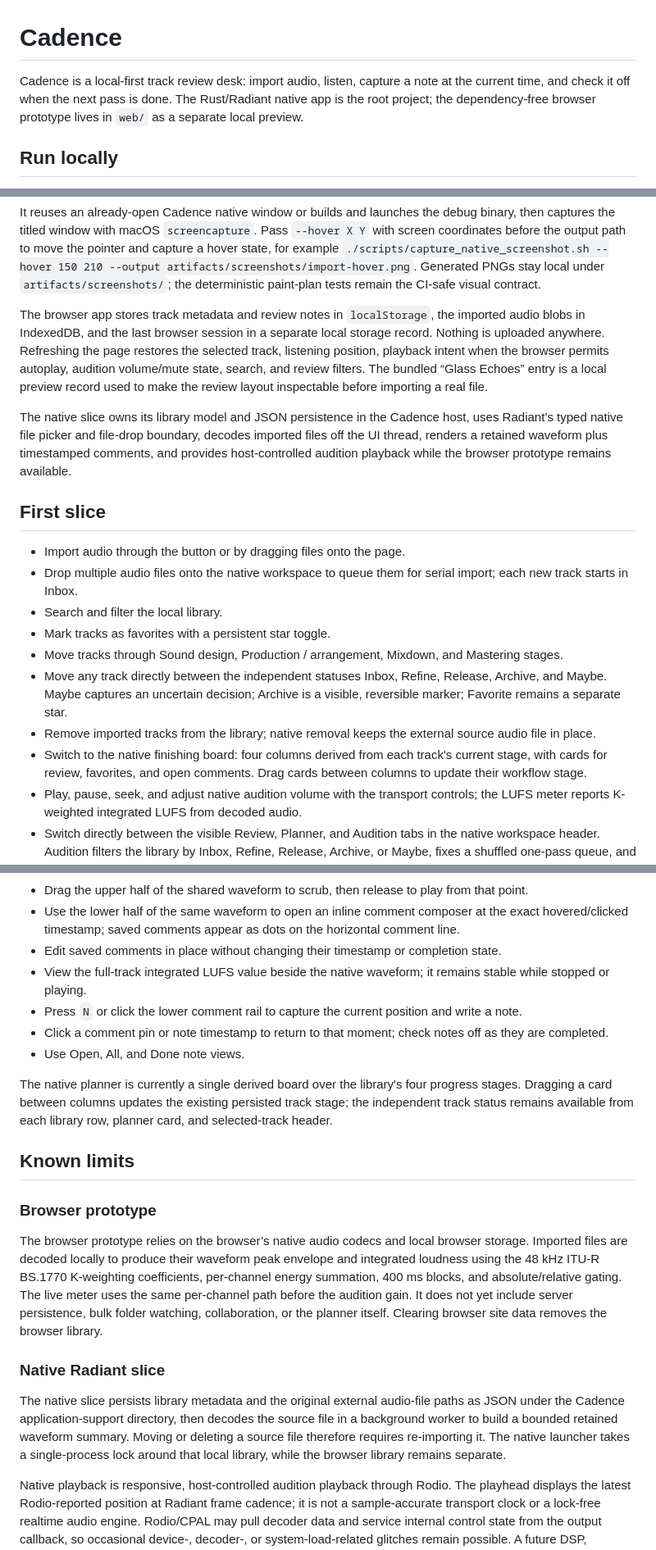
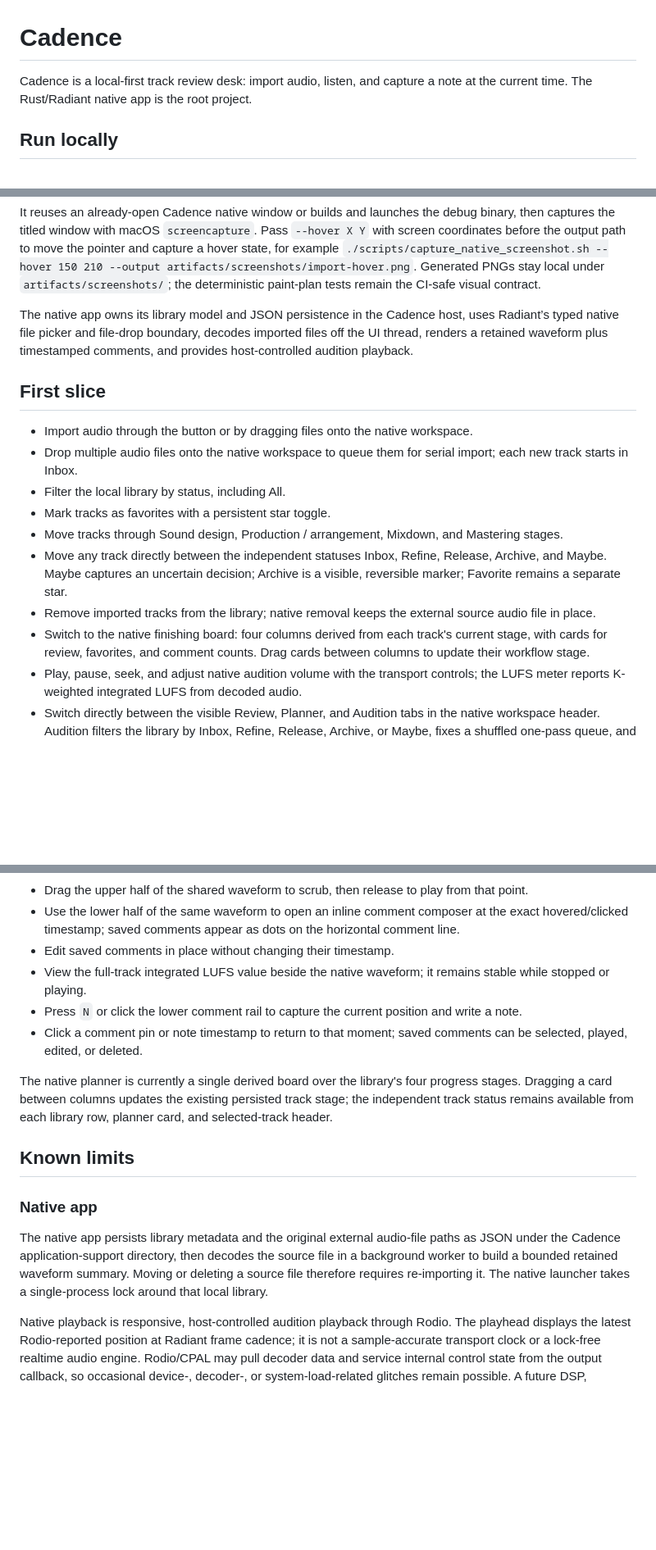
Before and after one commit to PORTALSURFER/cadence, a Markdown page: README.md, 3 parts joined by grey strips. Shown at 82% size. GitHub-like rendering; blank space fills up the shorter version.

Commit message:
Align README with native Cadence behavior (#53)

```diff
--- a/README.md
+++ b/README.md
@@ -1,6 +1,6 @@
 # Cadence
 
-Cadence is a local-first track review desk: import audio, listen, capture a note at the current time, and check it off when the next pass is done. The Rust/Radiant native app is the root project; the dependency-free browser prototype lives in `web/` as a separate local preview.
+Cadence is a local-first track review desk: import audio, listen, and capture a note at the current time. The Rust/Radiant native app is the root project.
 
 ## Run locally
 
@@ -71,20 +71,18 @@ To capture the current native window for visual refinement, run the macOS screen
 
 It reuses an already-open Cadence native window or builds and launches the debug binary, then captures the titled window with macOS `screencapture`. Pass `--hover X Y` with screen coordinates before the output path to move the pointer and capture a hover state, for example `./scripts/capture_native_screenshot.sh --hover 150 210 --output artifacts/screenshots/import-hover.png`. Generated PNGs stay local under `artifacts/screenshots/`; the deterministic paint-plan tests remain the CI-safe visual contract.
 
-The browser app stores track metadata and review notes in `localStorage`, the imported audio blobs in IndexedDB, and the last browser session in a separate local storage record. Nothing is uploaded anywhere. Refreshing the page restores the selected track, listening position, playback intent when the browser permits autoplay, audition volume/mute state, search, and review filters. The bundled “Glass Echoes” entry is a local preview record used to make the review layout inspectable before importing a real file.
-
-The native slice owns its library model and JSON persistence in the Cadence host, uses Radiant’s typed native file picker and file-drop boundary, decodes imported files off the UI thread, renders a retained waveform plus timestamped comments, and provides host-controlled audition playback while the browser prototype remains available.
+The native app owns its library model and JSON persistence in the Cadence host, uses Radiant’s typed native file picker and file-drop boundary, decodes imported files off the UI thread, renders a retained waveform plus timestamped comments, and provides host-controlled audition playback.
 
 ## First slice
 
-- Import audio through the button or by dragging files onto the page.
+- Import audio through the button or by dragging files onto the native workspace.
 - Drop multiple audio files onto the native workspace to queue them for serial import; each new track starts in Inbox.
-- Search and filter the local library.
+- Filter the local library by status, including All.
 - Mark tracks as favorites with a persistent star toggle.
 - Move tracks through Sound design, Production / arrangement, Mixdown, and Mastering stages.
 - Move any track directly between the independent statuses Inbox, Refine, Release, Archive, and Maybe. Maybe captures an uncertain decision; Archive is a visible, reversible marker; Favorite remains a separate star.
 - Remove imported tracks from the library; native removal keeps the external source audio file in place.
-- Switch to the native finishing board: four columns derived from each track's current stage, with cards for review, favorites, and open comments. Drag cards between columns to update their workflow stage.
+- Switch to the native finishing board: four columns derived from each track's current stage, with cards for review, favorites, and comment counts. Drag cards between columns to update their workflow stage.
 - Play, pause, seek, and adjust native audition volume with the transport controls; the LUFS meter reports K-weighted integrated LUFS from decoded audio.
 - Switch directly between the visible Review, Planner, and Audition tabs in the native workspace header. Audition filters the library by Inbox, Refine, Release, Archive, or Maybe, fixes a shuffled one-pass queue, and advances to the next matching track automatically; status changes made while listening update the queue.
 - Import one external reference track per native track; its independently decoded waveform is shown below the primary waveform at the same height without changing loudness analysis.
@@ -93,22 +91,17 @@ The native slice owns its library model and JSON persistence in the Cadence host
 - Toggle loudness matching to apply the bounded LUFS-derived gain offset to the reference audition.
 - Drag the upper half of the shared waveform to scrub, then release to play from that point.
 - Use the lower half of the same waveform to open an inline comment composer at the exact hovered/clicked timestamp; saved comments appear as dots on the horizontal comment line.
-- Edit saved comments in place without changing their timestamp or completion state.
+- Edit saved comments in place without changing their timestamp.
 - View the full-track integrated LUFS value beside the native waveform; it remains stable while stopped or playing.
 - Press `N` or click the lower comment rail to capture the current position and write a note.
-- Click a comment pin or note timestamp to return to that moment; check notes off as they are completed.
-- Use Open, All, and Done note views.
+- Click a comment pin or note timestamp to return to that moment; saved comments can be selected, played, edited, or deleted.
 
 The native planner is currently a single derived board over the library's four progress stages. Dragging a card between columns updates the existing persisted track stage; the independent track status remains available from each library row, planner card, and selected-track header.
 
 ## Known limits
 
-### Browser prototype
+### Native app
 
-The browser prototype relies on the browser’s native audio codecs and local browser storage. Imported files are decoded locally to produce their waveform peak envelope and integrated loudness using the 48 kHz ITU-R BS.1770 K-weighting coefficients, per-channel energy summation, 400 ms blocks, and absolute/relative gating. The live meter uses the same per-channel path before the audition gain. It does not yet include server persistence, bulk folder watching, collaboration, or the planner itself. Clearing browser site data removes the browser library.
-
-### Native Radiant slice
-
-The native slice persists library metadata and the original external audio-file paths as JSON under the Cadence application-support directory, then decodes the source file in a background worker to build a bounded retained waveform summary. Moving or deleting a source file therefore requires re-importing it. The native launcher takes a single-process lock around that local library, while the browser library remains separate.
+The native app persists library metadata and the original external audio-file paths as JSON under the Cadence application-support directory, then decodes the source file in a background worker to build a bounded retained waveform summary. Moving or deleting a source file therefore requires re-importing it. The native launcher takes a single-process lock around that local library.
 
 Native playback is responsive, host-controlled audition playback through Rodio. The playhead displays the latest Rodio-reported position at Radiant frame cadence; it is not a sample-accurate transport clock or a lock-free realtime audio engine. Rodio/CPAL may pull decoder data and service internal control state from the output callback, so occasional device-, decoder-, or system-load-related glitches remain possible. A future DSP, recording, monitoring, plugin-hosting, automation, low-latency scrubbing, or sample-accurate transport requirement would need a dedicated callback-safe backend. Native loudness uses bounded K-weighted integrated LUFS analysis decoded in the background; playback gain is applied after that analysis, so audition volume and reference matching do not change the meter. Reference tracks are stored as external paths and must be re-imported if moved or deleted; matching changes only reference audition gain and never rewrites either audio file. The native planner supports drag-to-stage movement but does not yet persist custom boards; track statuses are stored separately from production stages.
```
